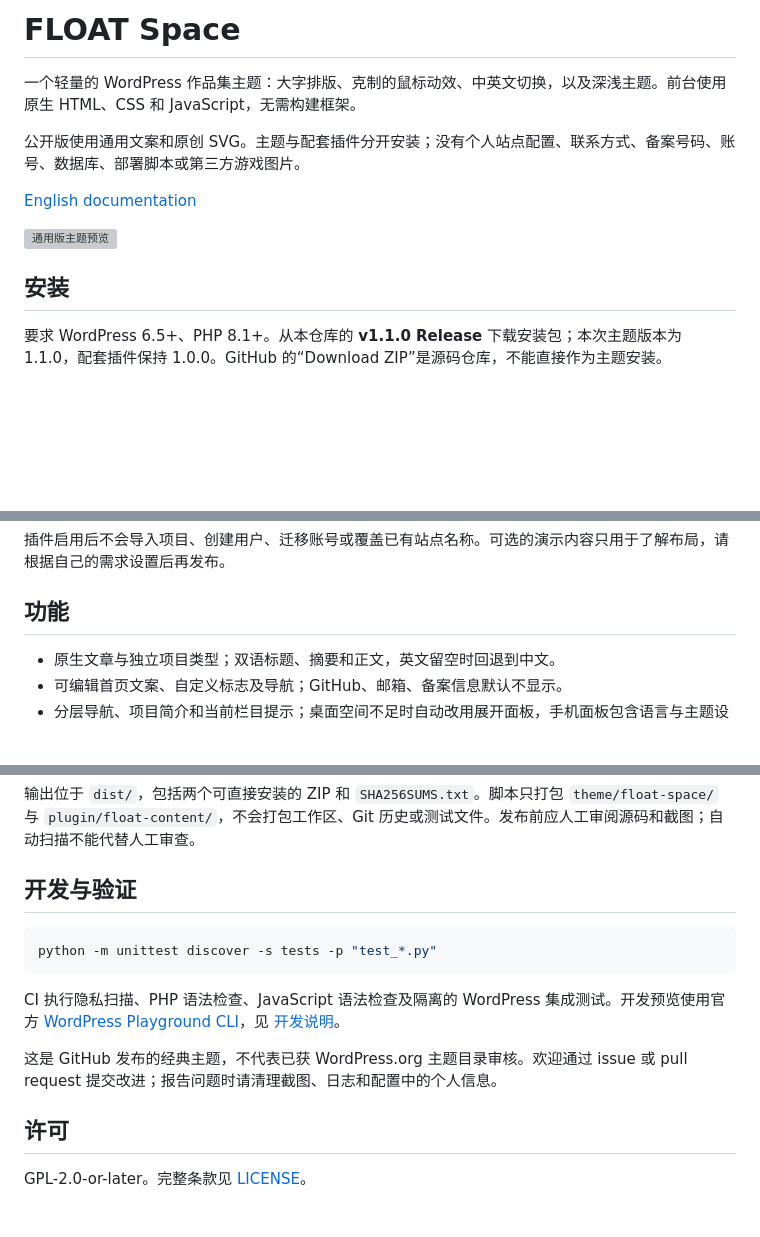
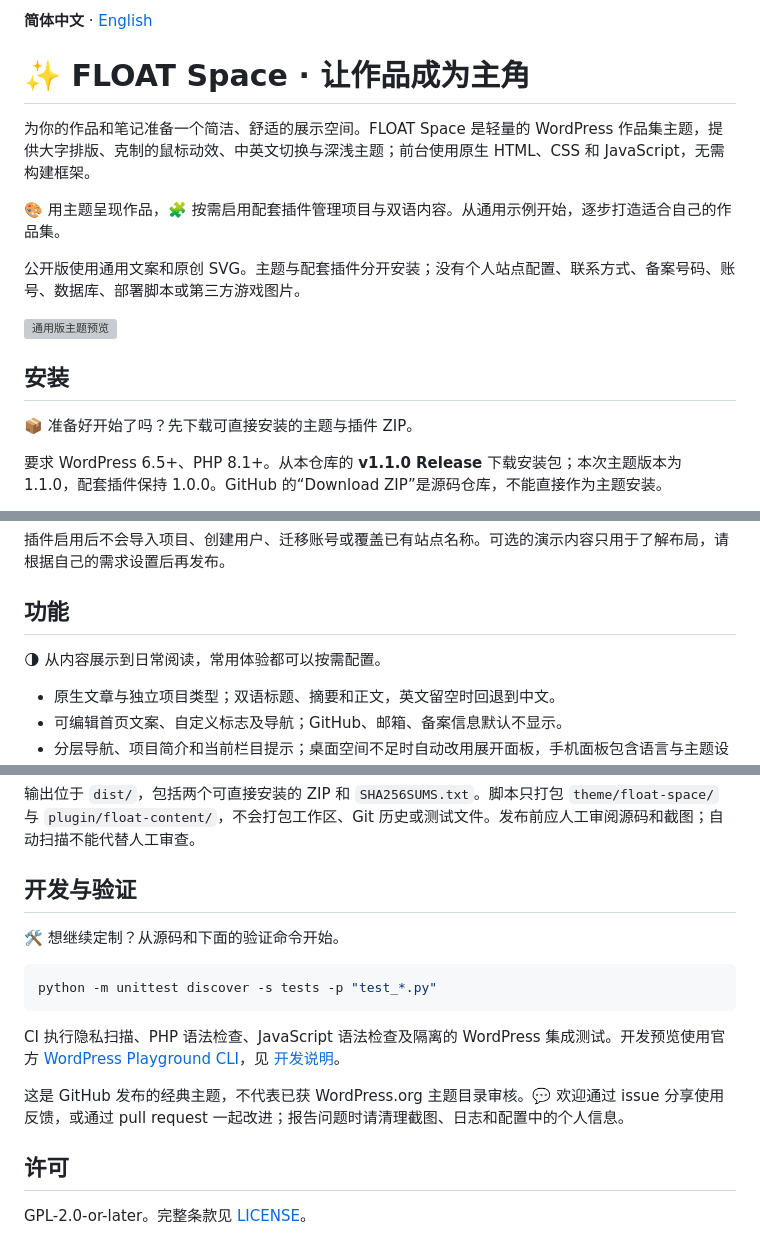
Before and after one commit to Howardyh/float-space-wordpress, a Markdown page: README.md, 3 parts joined by grey strips. GitHub-like rendering; blank space fills up the shorter version; grey boxes are pictures that could not be loaded.

````diff
--- a/README.md
+++ b/README.md
@@ -1,14 +1,18 @@
-# FLOAT Space
+**简体中文** · [English](README.en.md)
 
-一个轻量的 WordPress 作品集主题：大字排版、克制的鼠标动效、中英文切换，以及深浅主题。前台使用原生 HTML、CSS 和 JavaScript，无需构建框架。
+# ✨ FLOAT Space · 让作品成为主角
+
+为你的作品和笔记准备一个简洁、舒适的展示空间。FLOAT Space 是轻量的 WordPress 作品集主题，提供大字排版、克制的鼠标动效、中英文切换与深浅主题；前台使用原生 HTML、CSS 和 JavaScript，无需构建框架。
+
+🎨 用主题呈现作品，🧩 按需启用配套插件管理项目与双语内容。从通用示例开始，逐步打造适合自己的作品集。
 
 公开版使用通用文案和原创 SVG。主题与配套插件分开安装；没有个人站点配置、联系方式、备案号码、账号、数据库、部署脚本或第三方游戏图片。
-
-[English documentation](README.en.md)
 
 ![通用版主题预览](theme/float-space/screenshot.png)
 
 ## 安装
+
+📦 准备好开始了吗？先下载可直接安装的主题与插件 ZIP。
 
 要求 WordPress 6.5+、PHP 8.1+。从本仓库的 **v1.1.0 Release** 下载安装包；本次主题版本为 1.1.0，配套插件保持 1.0.0。GitHub 的“Download ZIP”是源码仓库，不能直接作为主题安装。
 
@@ -21,6 +25,8 @@
 
 ## 功能
 
+🌗 从内容展示到日常阅读，常用体验都可以按需配置。
+
 - 原生文章与独立项目类型；双语标题、摘要和正文，英文留空时回退到中文。
 - 可编辑首页文案、自定义标志及导航；GitHub、邮箱、备案信息默认不显示。
 - 分层导航、项目简介和当前栏目提示；桌面空间不足时自动改用展开面板，手机面板包含语言与主题设置。
@@ -59,13 +67,15 @@ python tools/build-release.py
 
 ## 开发与验证
 
+🛠️ 想继续定制？从源码和下面的验证命令开始。
+
 ```sh
 python -m unittest discover -s tests -p "test_*.py"
 ```
 
 CI 执行隐私扫描、PHP 语法检查、JavaScript 语法检查及隔离的 WordPress 集成测试。开发预览使用官方 [WordPress Playground CLI](https://wordpress.github.io/wordpress-playground/developers/local-development/wp-playground-cli/)，见 [开发说明](docs/DEVELOPMENT.md)。
 
-这是 GitHub 发布的经典主题，不代表已获 WordPress.org 主题目录审核。欢迎通过 issue 或 pull request 提交改进；报告问题时请清理截图、日志和配置中的个人信息。
+这是 GitHub 发布的经典主题，不代表已获 WordPress.org 主题目录审核。💬 欢迎通过 issue 分享使用反馈，或通过 pull request 一起改进；报告问题时请清理截图、日志和配置中的个人信息。
 
 ## 许可
 
````
Also changed, not shown: other parts of README.md (+2 -0 lines), README.en.md (+16 -2 lines).
